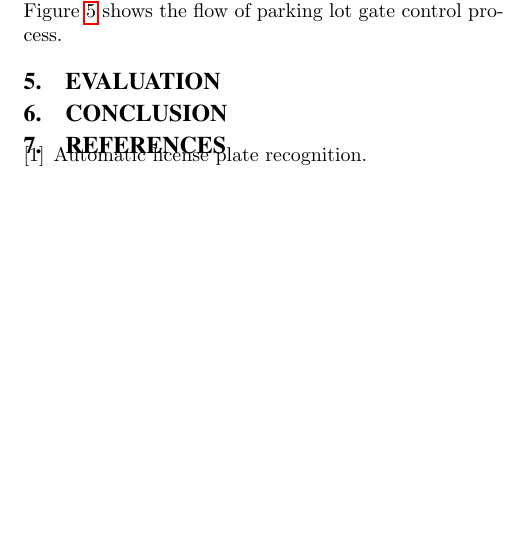
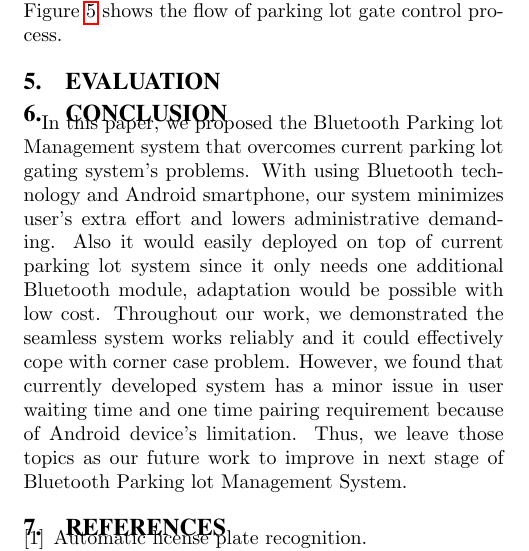
Before and after one commit to sunghoc/bpm, a LaTeX paper (bpm_mobile_hw.tex, which reads sec_conclusion.tex): part of page 4 of 4, cut so that both start at the same text, the shorter picture padded with empty space. Compiled offline with pdfLaTeX.

Commit message:
first commit - conclusiton

```diff
--- a/sec_conclusion.tex
+++ b/sec_conclusion.tex
@@ -1 +1,3 @@
 \section{Conclusion}
+
+In this paper, we proposed the Bluetooth Parking lot Management system that overcomes current parking lot gating system's problems. With using Bluetooth technology and Android smartphone, our system minimizes user's extra effort and lowers administrative demanding.  Also it would easily deployed on top of current parking lot system since it only needs one additional Bluetooth module, adaptation would be possible with low cost. Throughout our work, we demonstrated the seamless system works reliably and it could effectively cope with corner case problem. However, we found that currently developed system has a minor issue in user waiting time and one time pairing requirement because of Android device's limitation. Thus, we leave those topics as our future work to improve in next stage of Bluetooth Parking lot Management System.
```
Also changed, not shown: bpm_mobile_hw.tex (+7 -0 lines), bpm_mobile_hw.pdf, 2 other files.
